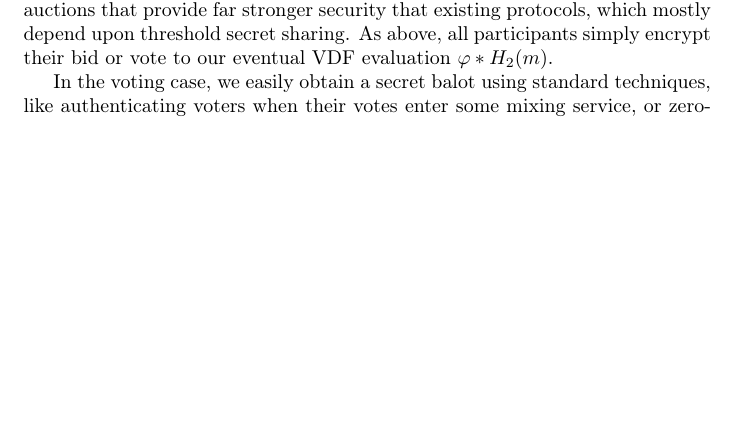
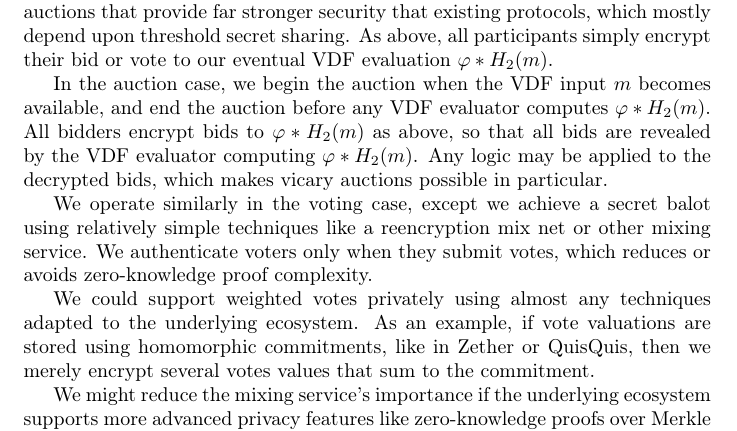
Before and after one commit to burdges/isogenies_vdf_uses, a LaTeX paper (isovdf.tex): part of page 8 of 11 before the commit and part of page 8 of 12 after it, cut so that both start at the same text, the shorter picture padded with empty space. Compiled offline with pdfLaTeX.

Commit message:
improve time-locks

```diff
--- a/isovdf.tex
+++ b/isovdf.tex
@@ -465,10 +465,28 @@ protocols, which mostly depend upon threshold secret sharing.
 As above, all participants simply encrypt their bid or vote to our
 eventual VDF evaluation $φ* H_2(m)$.
 
-In the voting case, we easily obtain a secret balot using standard
-techniques, like authenticating voters when their votes enter some
-mixing service, or zero-knowledge proofs over Merkle trees, or
-blind signature constructions, like rerandomizable certificates.
+In the auction case, we begin the auction when the VDF input $m$
+becomes available, and end the auction before any VDF evaluator
+computes $φ* H_2(m)$.  All bidders encrypt bids to $φ* H_2(m)$ as
+above, so that all bids are revealed by the VDF evaluator computing
+$φ* H_2(m)$.  Any logic may be applied to the decrypted bids,
+which makes vicary auctions possible in particular.
+
+We operate similarly in the voting case, except we achieve a secret
+balot using relatively simple techniques like a reencryption mix net
+or other mixing service.  We authenticate voters only when they submit
+votes, which reduces or avoids zero-knowledge proof complexity.
+
+We could support weighted votes privately using almost any techniques
+adapted to the underlying ecosystem.  As an example, if vote valuations
+are stored using homomorphic commitments, like in Zether or QuisQuis,
+then we merely encrypt several votes values that sum to the commitment.
+
+We might reduce the mixing service's importance if the underlying
+ecosystem supports more advanced privacy features like zero-knowledge
+proofs over Merkle trees, or blind signature constructions, like
+rerandomizable certificates (Coconut \cite{Coconut}).
+We do still benefit from simpler zero-knowledge circuits however.
 
 % e_X ( u φ G_1, H_2(m) ) = s = e_Y ( u G_1, φ* H_2(m) )
 % pk: uG
```
